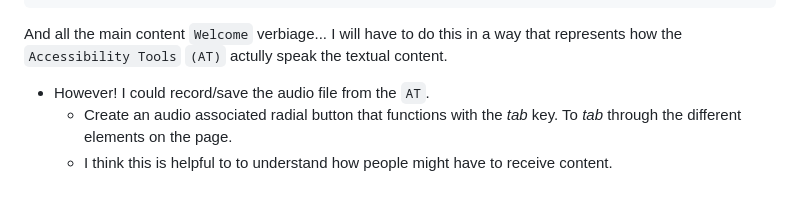
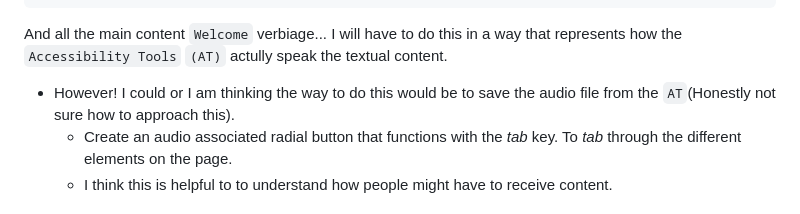
Before and after one commit to nathanMcL/nathanMcL.github.io, a Markdown page: ReadMe.md, the part around one of its changes. Drawn GitHub-style.

```diff
--- a/ReadMe.md
+++ b/ReadMe.md
@@ -73,7 +74,7 @@ Contact
 
 And all the main content `Welcome` verbiage... I will have to do this in a way that represents how the `Accessibility Tools` `(AT)` actully speak the textual content.<br>
 
-- However! I could record/save the audio file from the `AT`.<br>
+- However! I could or I am thinking the way to do this would be to save the audio file from the `AT`(Honestly not sure how to approach this).<br>
     - Create an audio associated radial button that functions with the *tab* key. To *tab* through the different elements on the page.<br>
     - I think this is helpful to to understand how people might have to receive content.<br>
 
```
Also changed, not shown: other parts of ReadMe.md (+4 -3 lines).
